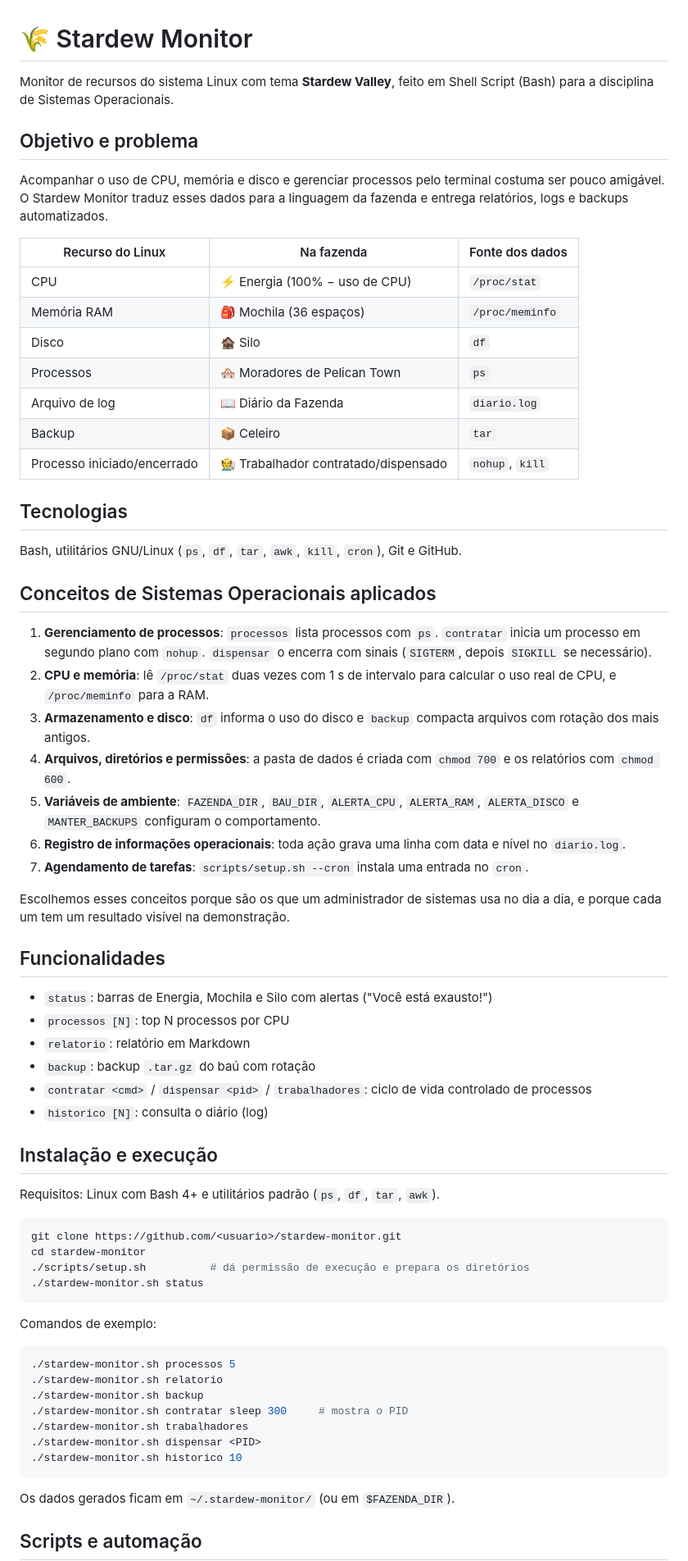
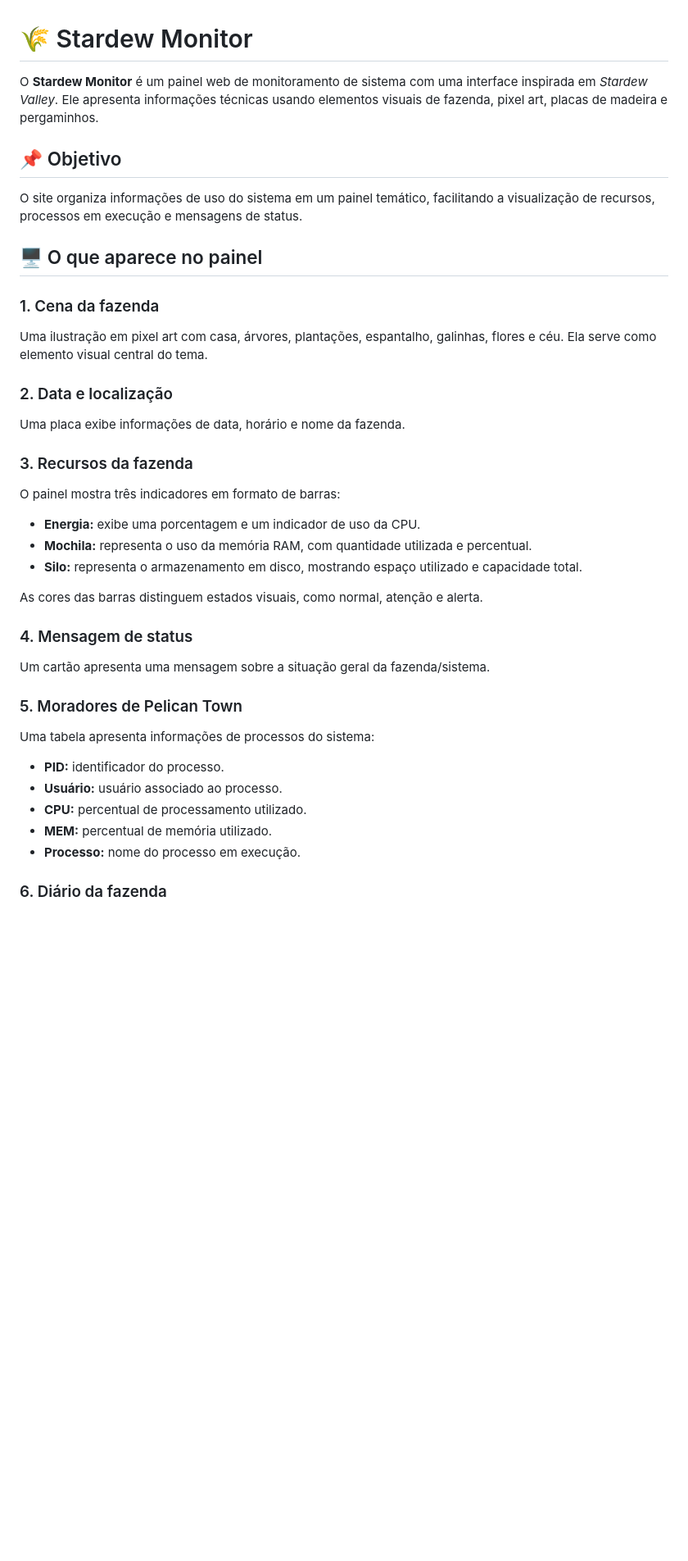
Before and after one commit to Milkaarz/Stardew-Monitor, a Markdown page: README.md, the part around one of its changes. Shown at 82% size. GitHub-like rendering; blank space fills up the shorter version.

Commit message:
Revise README para melhor clareza e detalhes
Atualiza a descrição do projeto e suas funcionalidades, incluindo informações sobre a interface e os conceitos de sistemas operacionais aplicados.

````diff
--- a/README.md
+++ b/README.md
@@ -1,70 +1,54 @@
 # 🌾 Stardew Monitor
 
-Monitor de recursos do sistema Linux com tema **Stardew Valley**, feito em Shell Script (Bash) para a disciplina de Sistemas Operacionais.
+O **Stardew Monitor** é um painel web de monitoramento de sistema com
+uma interface inspirada em *Stardew Valley*. Ele apresenta informações
+técnicas usando elementos visuais de fazenda, pixel art, placas de
+madeira e pergaminhos.
 
-## Objetivo e problema
+## 📌 Objetivo
 
-Acompanhar o uso de CPU, memória e disco e gerenciar processos pelo terminal costuma ser pouco amigável. O Stardew Monitor traduz esses dados para a linguagem da fazenda e entrega relatórios, logs e backups automatizados.
+O site organiza informações de uso do sistema em um painel temático,
+facilitando a visualização de recursos, processos em execução e
+mensagens de status.
 
-| Recurso do Linux | Na fazenda | Fonte dos dados |
-|---|---|---|
-| CPU | ⚡ Energia (100% − uso de CPU) | `/proc/stat` |
-| Memória RAM | 🎒 Mochila (36 espaços) | `/proc/meminfo` |
-| Disco | 🏚️ Silo | `df` |
-| Processos | 🏘️ Moradores de Pelican Town | `ps` |
-| Arquivo de log | 📖 Diário da Fazenda | `diario.log` |
-| Backup | 📦 Celeiro | `tar` |
-| Processo iniciado/encerrado | 🧑‍🌾 Trabalhador contratado/dispensado | `nohup`, `kill` |
+## 🖥️ O que aparece no painel
 
-## Tecnologias
+### 1. Cena da fazenda
 
-Bash, utilitários GNU/Linux (`ps`, `df`, `tar`, `awk`, `kill`, `cron`), Git e GitHub.
+Uma ilustração em pixel art com casa, árvores, plantações, espantalho,
+galinhas, flores e céu. Ela serve como elemento visual central do tema.
 
-## Conceitos de Sistemas Operacionais aplicados
+### 2. Data e localização
 
-1. **Gerenciamento de processos**: `processos` lista processos com `ps`. `contratar` inicia um processo em segundo plano com `nohup`. `dispensar` o encerra com sinais (`SIGTERM`, depois `SIGKILL` se necessário).
-2. **CPU e memória**: lê `/proc/stat` duas vezes com 1 s de intervalo para calcular o uso real de CPU, e `/proc/meminfo` para a RAM.
-3. **Armazenamento e disco**: `df` informa o uso do disco e `backup` compacta arquivos com rotação dos mais antigos.
-4. **Arquivos, diretórios e permissões**: a pasta de dados é criada com `chmod 700` e os relatórios com `chmod 600`.
-5. **Variáveis de ambiente**: `FAZENDA_DIR`, `BAU_DIR`, `ALERTA_CPU`, `ALERTA_RAM`, `ALERTA_DISCO` e `MANTER_BACKUPS` configuram o comportamento.
-6. **Registro de informações operacionais**: toda ação grava uma linha com data e nível no `diario.log`.
-7. **Agendamento de tarefas**: `scripts/setup.sh --cron` instala uma entrada no `cron`.
+Uma placa exibe informações de data, horário e nome da fazenda.
 
-Escolhemos esses conceitos porque são os que um administrador de sistemas usa no dia a dia, e porque cada um tem um resultado visível na demonstração.
+### 3. Recursos da fazenda
 
-## Funcionalidades
+O painel mostra três indicadores em formato de barras:
 
-- `status`: barras de Energia, Mochila e Silo com alertas ("Você está exausto!")
-- `processos [N]`: top N processos por CPU
-- `relatorio`: relatório em Markdown
-- `backup`: backup `.tar.gz` do baú com rotação
-- `contratar <cmd>` / `dispensar <pid>` / `trabalhadores`: ciclo de vida controlado de processos
-- `historico [N]`: consulta o diário (log)
+-   **Energia:** exibe uma porcentagem e um indicador de uso da CPU.
+-   **Mochila:** representa o uso da memória RAM, com quantidade
+    utilizada e percentual.
+-   **Silo:** representa o armazenamento em disco, mostrando espaço
+    utilizado e capacidade total.
 
-## Instalação e execução
+As cores das barras distinguem estados visuais, como normal, atenção e
+alerta.
 
-Requisitos: Linux com Bash 4+ e utilitários padrão (`ps`, `df`, `tar`, `awk`).
+### 4. Mensagem de status
 
-```bash
-git clone https://github.com/<usuario>/stardew-monitor.git
-cd stardew-monitor
-./scripts/setup.sh          # dá permissão de execução e prepara os diretórios
-./stardew-monitor.sh status
-```
+Um cartão apresenta uma mensagem sobre a situação geral da
+fazenda/sistema.
 
-Comandos de exemplo:
+### 5. Moradores de Pelican Town
 
-```bash
-./stardew-monitor.sh processos 5
-./stardew-monitor.sh relatorio
-./stardew-monitor.sh backup
-./stardew-monitor.sh contratar sleep 300     # mostra o PID
-./stardew-monitor.sh trabalhadores
-./stardew-monitor.sh dispensar <PID>
-./stardew-monitor.sh historico 10
-```
+Uma tabela apresenta informações de processos do sistema:
 
-Os dados gerados ficam em `~/.stardew-monitor/` (ou em `$FAZENDA_DIR`).
+-   **PID:** identificador do processo.
+-   **Usuário:** usuário associado ao processo.
+-   **CPU:** percentual de processamento utilizado.
+-   **MEM:** percentual de memória utilizado.
+-   **Processo:** nome do processo em execução.
 
-## Scripts e automação
+### 6. Diário da fazenda
 
````
Also changed, not shown: other parts of README.md (+69 -22 lines).
